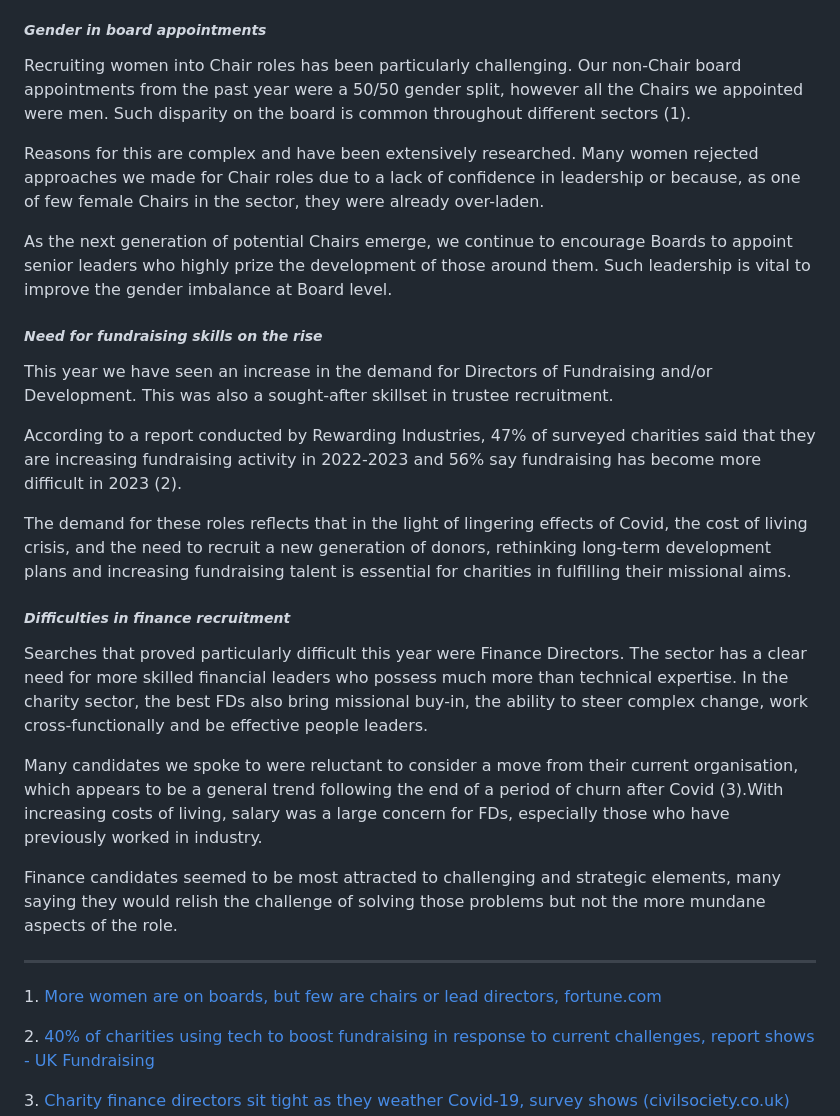
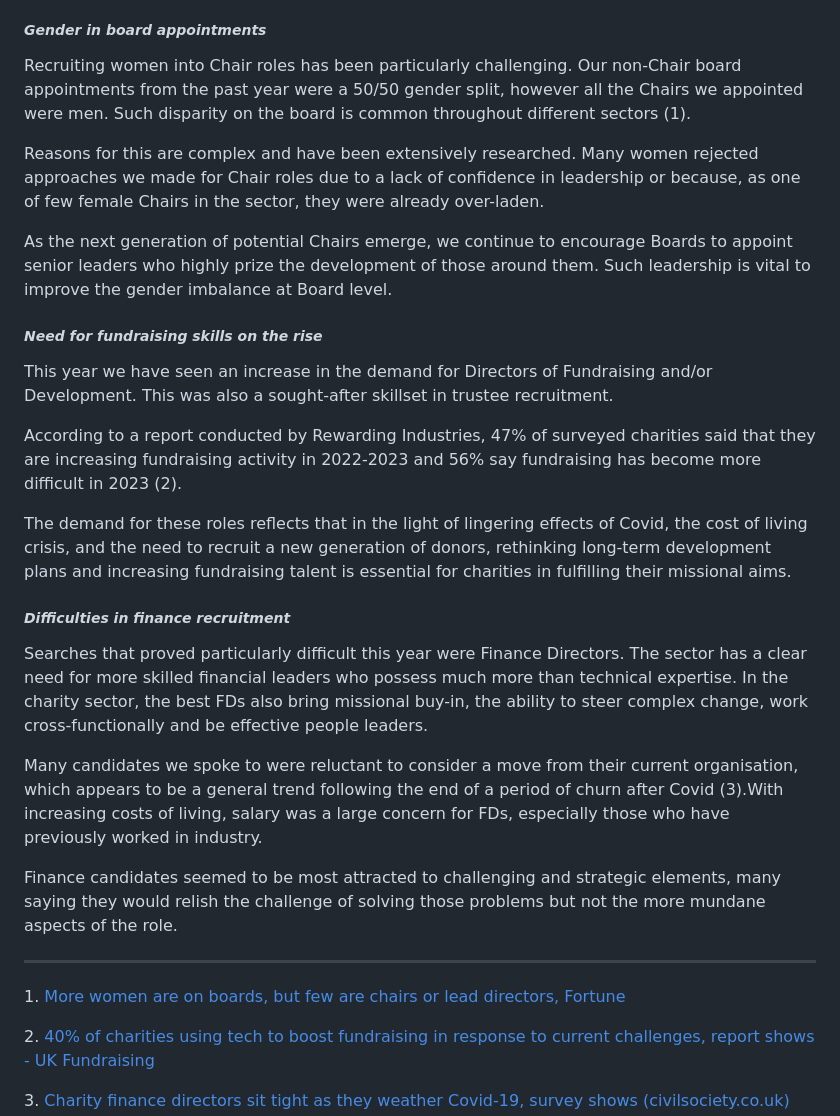
Before and after one commit to carneliansearch/carneliansearch.com, a Markdown page: src/insights/year-in-review-2022-2023.md, the part around the change printed below. Rendered like a GitHub page.

Commit message:
Update Insight “year-in-review-2022-2023”

```diff
--- a/src/insights/year-in-review-2022-2023.md
+++ b/src/insights/year-in-review-2022-2023.md
@@ -14,7 +14,7 @@ This year has seen an increase in the number of Chair searches we have undertake
 
 Bringing on new Chairs from outside the board is no doubt a challenge, and one which requires new thought being given to onboarding and handover. Of the boards we have worked with, the factors driving a search for a Chair outside the board varied. Whether time constraints or skills gaps precludes current members stepping forward, the opportunity for boards to do a full search for Chairs allows them to go beyond existing networks and attract the very best for this vital role. In some organisations, Chair recruitment coincided with periods of change and the recognition that a confident leader with excellent relational skills and extensive experience was needed for the next phase of growth.
 
-##### *Gender in board appointments*
+##### ***Gender in board appointments***
 
 Recruiting women into Chair roles has been particularly challenging. Our non-Chair board appointments from the past year were a 50/50 gender split, however all the Chairs we appointed were men. Such disparity on the board is common throughout different sectors (1).
 
@@ -22,7 +22,7 @@ Reasons for this are complex and have been extensively researched. Many women re
 
 As the next generation of potential Chairs emerge, we continue to encourage Boards to appoint senior leaders who highly prize the development of those around them. Such leadership is vital to improve the gender imbalance at Board level.
 
-##### *Need for fundraising skills on the rise*
+##### ***Need for fundraising skills on the rise***
 
 This year we have seen an increase in the demand for Directors of Fundraising and/or Development. This was also a sought-after skillset in trustee recruitment.
 
@@ -30,7 +30,7 @@ According to a report conducted by Rewarding Industries, 47% of surveyed chariti
 
 The demand for these roles reflects that in the light of lingering effects of Covid, the cost of living crisis, and the need to recruit a new generation of donors, rethinking long-term development plans and increasing fundraising talent is essential for charities in fulfilling their missional aims.
 
-##### *Difficulties in finance recruitment*
+##### ***Difficulties in finance recruitment***
 
 Searches that proved particularly difficult this year were Finance Directors. The sector has a clear need for more skilled financial leaders who possess much more than technical expertise. In the charity sector, the best FDs also bring missional buy-in, the ability to steer complex change, work cross-functionally and be effective people leaders.
 
@@ -38,13 +38,9 @@ Many candidates we spoke to were reluctant to consider a move from their current
 
 Finance candidates seemed to be most attracted to challenging and strategic elements, many saying they would relish the challenge of solving those problems but not the more mundane aspects of the role.
 
-
-
 - - -
 
-
-
-1﻿. [More women are on boards, but few are chairs or lead directors, fortune.com](file:///Users/siobhanbreslin-harwood/Desktop/More%20women%20are%20on%20boards,%20but%20few%20are%20chairs%20or%20lead%20directors)
+1﻿. [More women are on boards, but few are chairs or lead directors, Fortune](file:///Users/siobhanbreslin-harwood/Desktop/More%20women%20are%20on%20boards,%20but%20few%20are%20chairs%20or%20lead%20directors)
 
 2﻿. [40% of charities using tech to boost fundraising in response to current challenges, report shows - UK Fundraising](https://fundraising.co.uk/2023/08/25/40-of-charities-using-tech-to-boost-fundraising-in-response-to-current-challenges-report-shows/)
 
```
Also changed, not shown: other parts of src/insights/year-in-review-2022-2023.md (+1 -1 lines).
